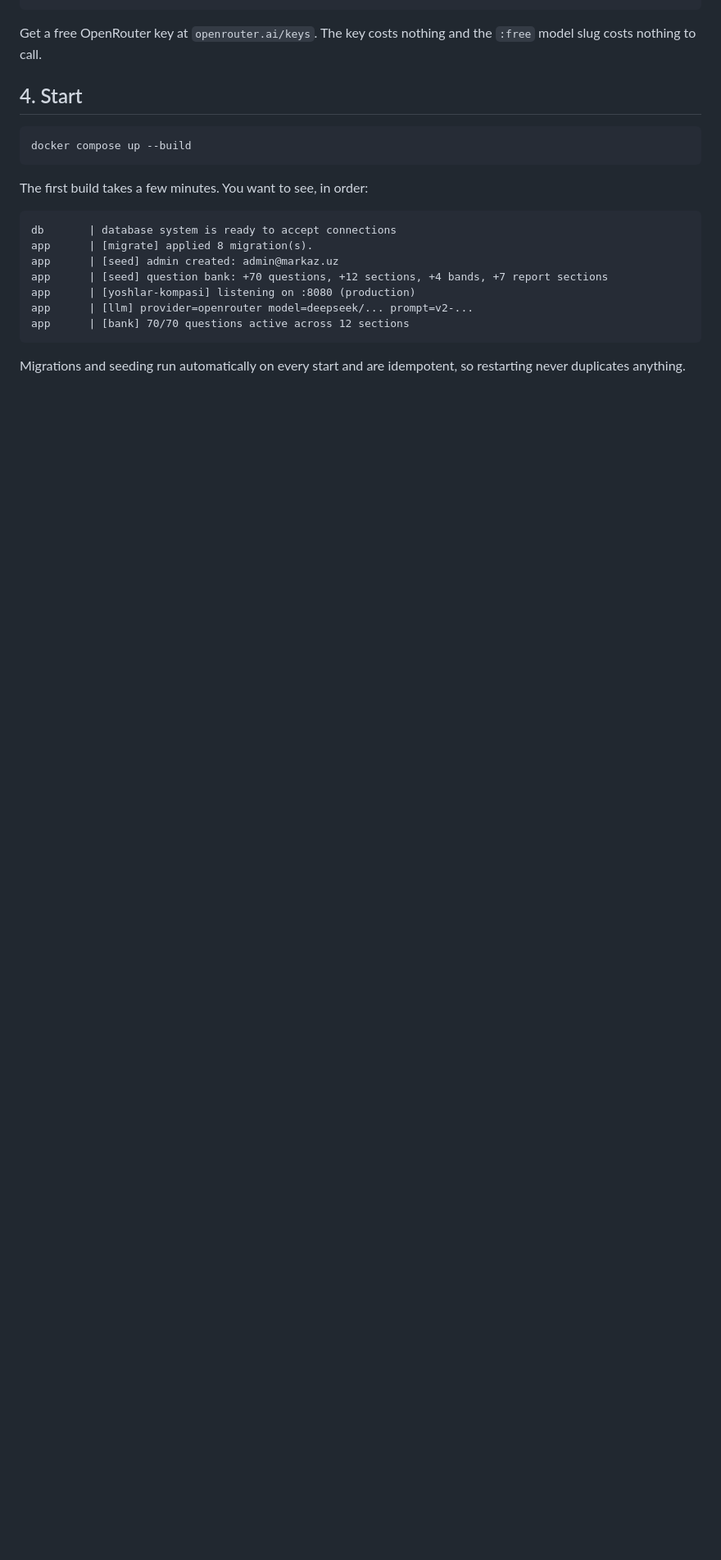
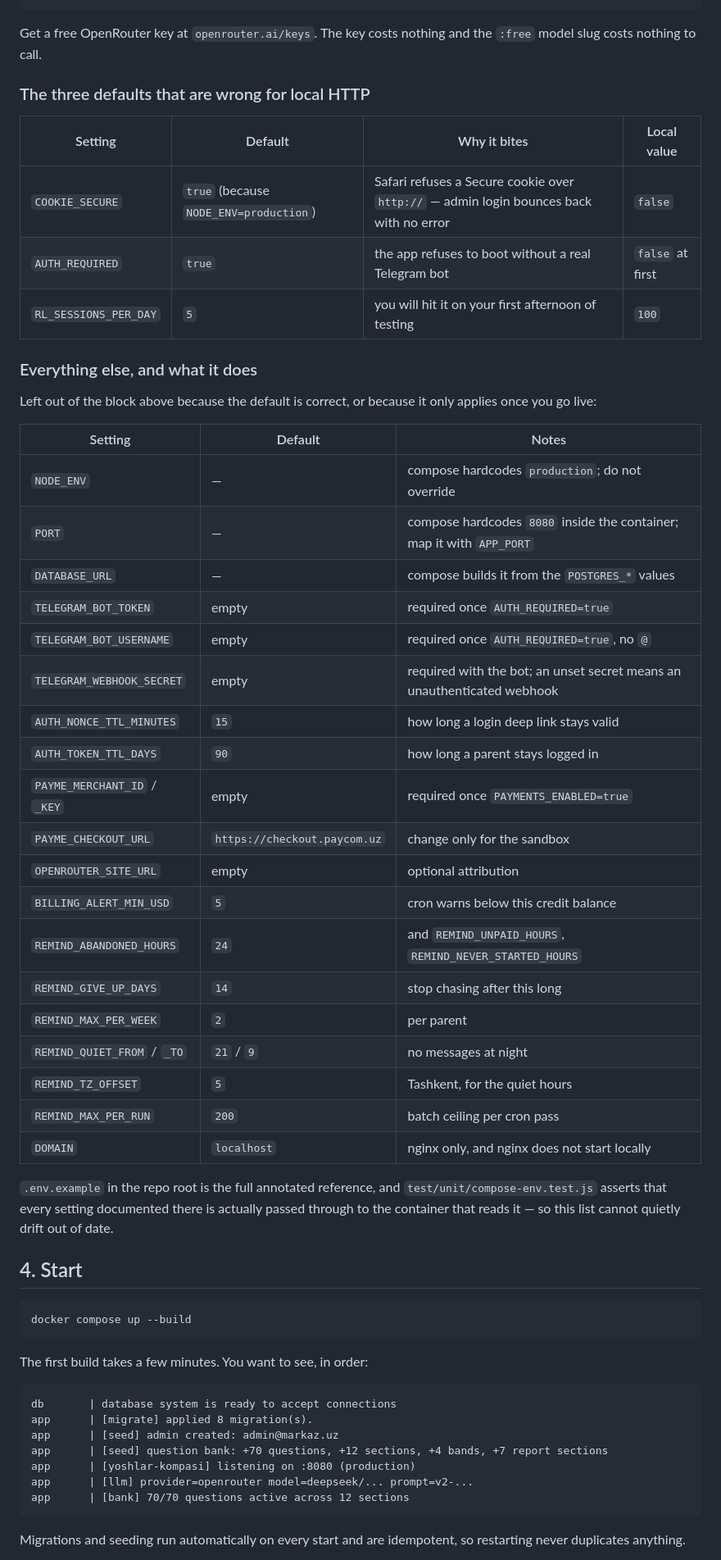
Before and after one commit to Furqatbek/yoshlar-kompasi, a Markdown page: docs/local-docker-mac.md, the part around one of its changes. Shown at 82% size. GitHub-like rendering; blank space fills up the shorter version.

```diff
--- a/docs/local-docker-mac.md
+++ b/docs/local-docker-mac.md
@@ -77,6 +117,46 @@ open -e .env
 
 Get a free OpenRouter key at `openrouter.ai/keys`. The key costs nothing and
 the `:free` model slug costs nothing to call.
+
+### The three defaults that are wrong for local HTTP
+
+| Setting | Default | Why it bites | Local value |
+|---|---|---|---|
+| `COOKIE_SECURE` | `true` (because `NODE_ENV=production`) | Safari refuses a Secure cookie over `http://` — admin login bounces back with no error | `false` |
+| `AUTH_REQUIRED` | `true` | the app refuses to boot without a real Telegram bot | `false` at first |
+| `RL_SESSIONS_PER_DAY` | `5` | you will hit it on your first afternoon of testing | `100` |
+
+### Everything else, and what it does
+
+Left out of the block above because the default is correct, or because it only
+applies once you go live:
+
+| Setting | Default | Notes |
+|---|---|---|
+| `NODE_ENV` | — | compose hardcodes `production`; do not override |
+| `PORT` | — | compose hardcodes `8080` inside the container; map it with `APP_PORT` |
+| `DATABASE_URL` | — | compose builds it from the `POSTGRES_*` values |
+| `TELEGRAM_BOT_TOKEN` | empty | required once `AUTH_REQUIRED=true` |
+| `TELEGRAM_BOT_USERNAME` | empty | required once `AUTH_REQUIRED=true`, no `@` |
+| `TELEGRAM_WEBHOOK_SECRET` | empty | required with the bot; an unset secret means an unauthenticated webhook |
+| `AUTH_NONCE_TTL_MINUTES` | `15` | how long a login deep link stays valid |
+| `AUTH_TOKEN_TTL_DAYS` | `90` | how long a parent stays logged in |
+| `PAYME_MERCHANT_ID` / `_KEY` | empty | required once `PAYMENTS_ENABLED=true` |
+| `PAYME_CHECKOUT_URL` | `https://checkout.paycom.uz` | change only for the sandbox |
+| `OPENROUTER_SITE_URL` | empty | optional attribution |
+| `BILLING_ALERT_MIN_USD` | `5` | cron warns below this credit balance |
+| `REMIND_ABANDONED_HOURS` | `24` | and `REMIND_UNPAID_HOURS`, `REMIND_NEVER_STARTED_HOURS` |
+| `REMIND_GIVE_UP_DAYS` | `14` | stop chasing after this long |
+| `REMIND_MAX_PER_WEEK` | `2` | per parent |
+| `REMIND_QUIET_FROM` / `_TO` | `21` / `9` | no messages at night |
+| `REMIND_TZ_OFFSET` | `5` | Tashkent, for the quiet hours |
+| `REMIND_MAX_PER_RUN` | `200` | batch ceiling per cron pass |
+| `DOMAIN` | `localhost` | nginx only, and nginx does not start locally |
+
+`.env.example` in the repo root is the full annotated reference, and
+`test/unit/compose-env.test.js` asserts that every setting documented there is
+actually passed through to the container that reads it — so this list cannot
+quietly drift out of date.
 
 ## 4. Start
 
```
Also changed, not shown: other parts of docs/local-docker-mac.md (+52 -12 lines).
